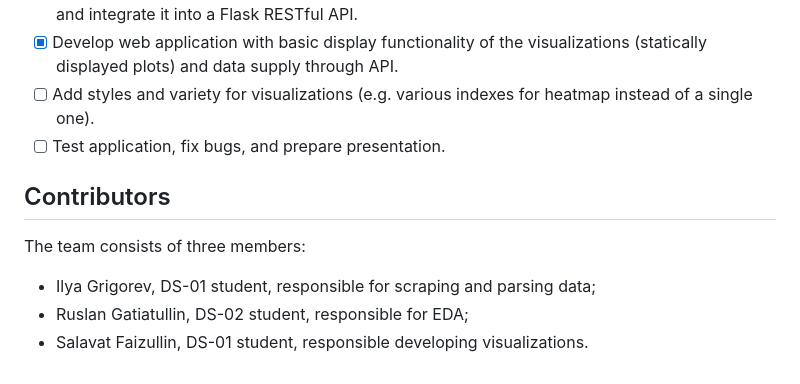
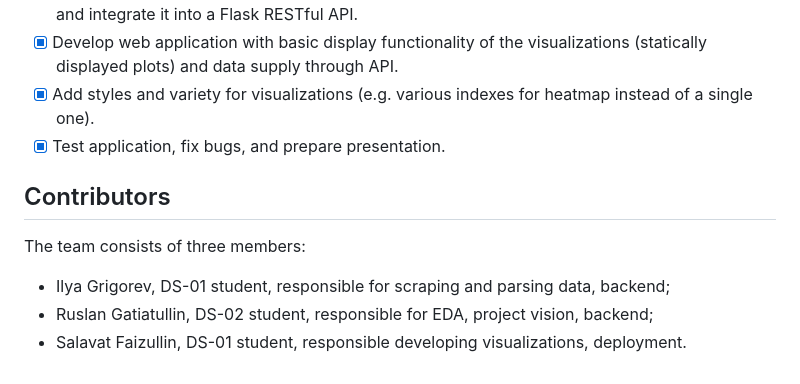
Before and after one commit to Data-Wrangling-and-Visualisation/Stock-Market-Visualization, a Markdown page: README.md, the part around the change. Drawn GitHub-style.

Commit message:
changed contributions

```diff
--- a/README.md
+++ b/README.md
@@ -125,11 +125,11 @@ The project checkpoint information can be found <a href="https://github.com/Data
 - [x] Setup the exploration tools and determine data worth visualizing based on the analysis.
 - [x] Establish interface for transferring data from the processing pipeline to visualization application and integrate it into a Flask RESTful API.
 - [x] Develop web application with basic display functionality of the visualizations (statically displayed plots) and data supply through API.
-- [ ] Add styles and variety for visualizations (e.g. various indexes for heatmap instead of a single one).
-- [ ] Test application, fix bugs, and prepare presentation.
+- [x] Add styles and variety for visualizations (e.g. various indexes for heatmap instead of a single one).
+- [x] Test application, fix bugs, and prepare presentation.
 
 <a name="contributors"> <h2> Contributors </h2> </a>
 The team consists of three members:
-- Ilya Grigorev, DS-01 student, responsible for scraping and parsing data;
-- Ruslan Gatiatullin, DS-02 student, responsible for EDA;
-- Salavat Faizullin, DS-01 student, responsible developing visualizations.
+- Ilya Grigorev, DS-01 student, responsible for scraping and parsing data, backend;
+- Ruslan Gatiatullin, DS-02 student, responsible for EDA, project vision, backend;
+- Salavat Faizullin, DS-01 student, responsible developing visualizations, deployment.
```
